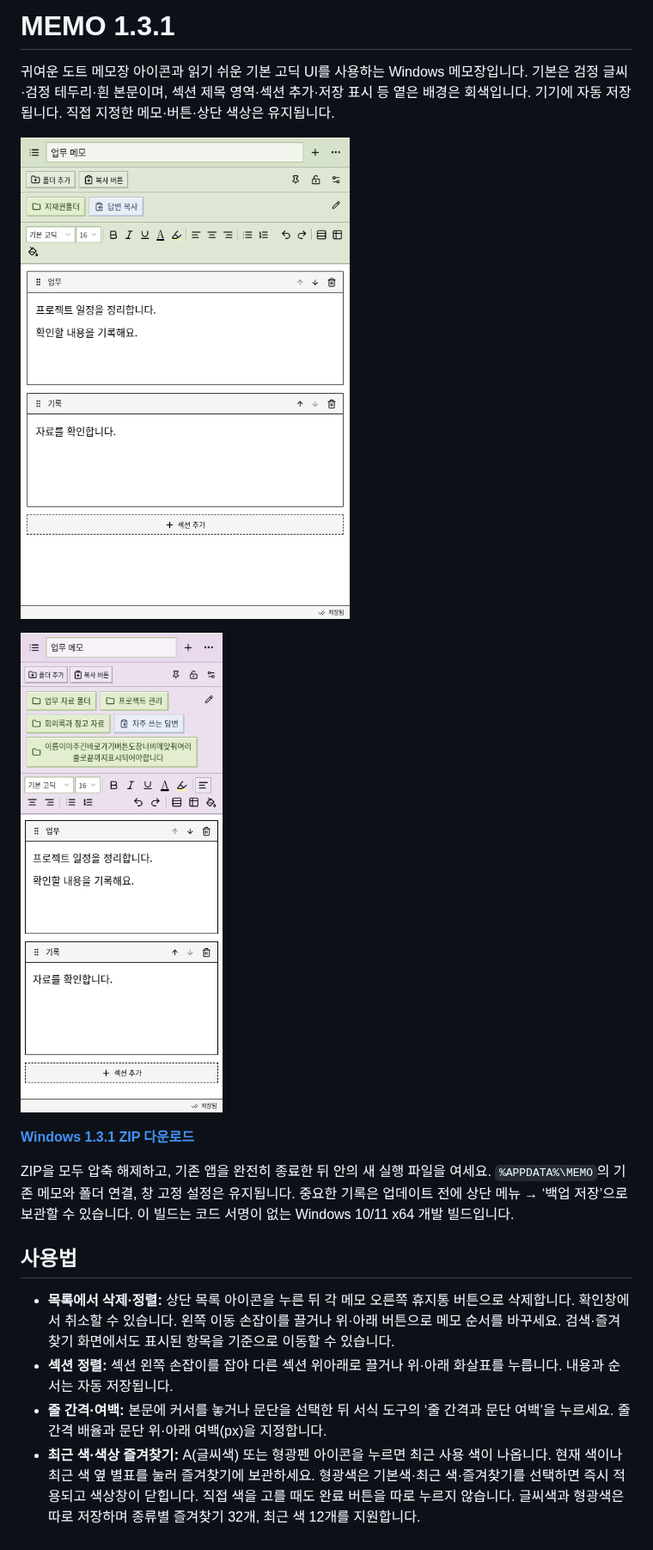
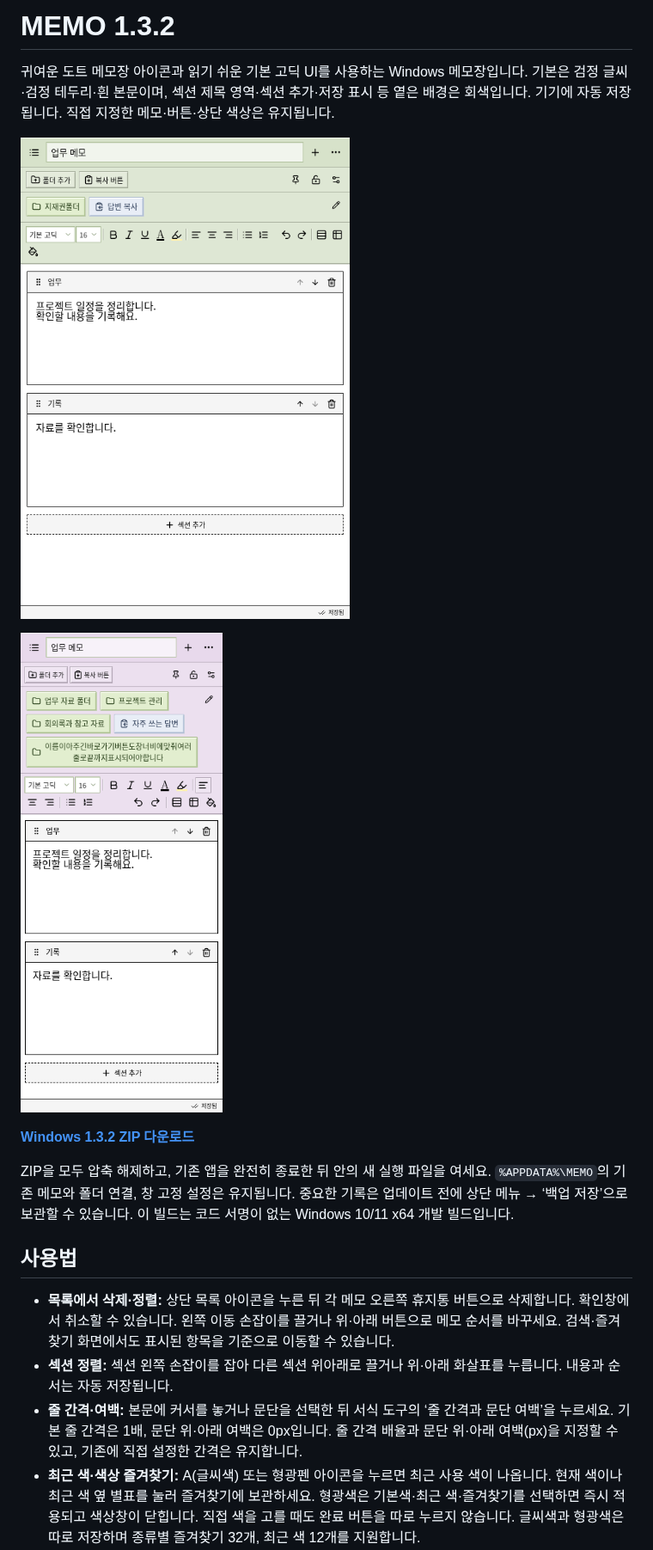
Before and after one commit to leejiwon921215-star/MEMO, a Markdown page: README.md, the part around one of its changes. Shown at 86% size. Drawn GitHub-style; pictures changed too: docs/preview.png, docs/wrapped-preview.png.

Commit message:
Default memo text to single line spacing and zero paragraph margins

```diff
--- a/README.md
+++ b/README.md
@@ -1,4 +1,4 @@
-# MEMO 1.3.1
+# MEMO 1.3.2
 
 귀여운 도트 메모장 아이콘과 읽기 쉬운 기본 고딕 UI를 사용하는 Windows 메모장입니다. 기본은 검정 글씨·검정 테두리·흰 본문이며, 섹션 제목 영역·섹션 추가·저장 표시 등 옅은 배경은 회색입니다. 기기에 자동 저장됩니다. 직접 지정한 메모·버튼·상단 색상은 유지됩니다.
 
@@ -6,7 +6,7 @@
 
 ![좁은 창에서 줄바꿈되는 바로가기와 상단 색상](docs/wrapped-preview.png)
 
-**[Windows 1.3.1 ZIP 다운로드](https://github.com/leejiwon921215-star/MEMO/raw/refs/heads/downloads/MEMO-Windows-1.3.1.zip)**
+**[Windows 1.3.2 ZIP 다운로드](https://github.com/leejiwon921215-star/MEMO/raw/refs/heads/downloads/MEMO-Windows-1.3.2.zip)**
 
 ZIP을 모두 압축 해제하고, 기존 앱을 완전히 종료한 뒤 안의 새 실행 파일을 여세요. `%APPDATA%\MEMO`의 기존 메모와 폴더 연결, 창 고정 설정은 유지됩니다. 중요한 기록은 업데이트 전에 상단 메뉴 → ‘백업 저장’으로 보관할 수 있습니다. 이 빌드는 코드 서명이 없는 Windows 10/11 x64 개발 빌드입니다.
 
@@ -14,7 +14,7 @@ ZIP을 모두 압축 해제하고, 기존 앱을 완전히 종료한 뒤 안의
 
 - **목록에서 삭제·정렬:** 상단 목록 아이콘을 누른 뒤 각 메모 오른쪽 휴지통 버튼으로 삭제합니다. 확인창에서 취소할 수 있습니다. 왼쪽 이동 손잡이를 끌거나 위·아래 버튼으로 메모 순서를 바꾸세요. 검색·즐겨찾기 화면에서도 표시된 항목을 기준으로 이동할 수 있습니다.
 - **섹션 정렬:** 섹션 왼쪽 손잡이를 잡아 다른 섹션 위아래로 끌거나 위·아래 화살표를 누릅니다. 내용과 순서는 자동 저장됩니다.
-- **줄 간격·여백:** 본문에 커서를 놓거나 문단을 선택한 뒤 서식 도구의 ‘줄 간격과 문단 여백’을 누르세요. 줄 간격 배율과 문단 위·아래 여백(px)을 지정합니다.
+- **줄 간격·여백:** 본문에 커서를 놓거나 문단을 선택한 뒤 서식 도구의 ‘줄 간격과 문단 여백’을 누르세요. 기본 줄 간격은 1배, 문단 위·아래 여백은 0px입니다. 줄 간격 배율과 문단 위·아래 여백(px)을 지정할 수 있고, 기존에 직접 설정한 간격은 유지합니다.
 - **최근 색·색상 즐겨찾기:** A(글씨색) 또는 형광펜 아이콘을 누르면 최근 사용 색이 나옵니다. 현재 색이나 최근 색 옆 별표를 눌러 즐겨찾기에 보관하세요. 형광색은 기본색·최근 색·즐겨찾기를 선택하면 즉시 적용되고 색상창이 닫힙니다. 직접 색을 고를 때도 완료 버튼을 따로 누르지 않습니다. 글씨색과 형광색은 따로 저장하며 종류별 즐겨찾기 32개, 최근 색 12개를 지원합니다.
 - **표:** 서식 도구의 표 아이콘 → 행·열 수 선택 → ‘표 넣기’. 표 안을 클릭하면 행 추가·열 추가·행 삭제·열 삭제·표 삭제 버튼이 나옵니다. 삭제 시 확인창이 나타나고 열 너비도 드래그로 조절할 수 있습니다.
 - **버튼 색상:** 바로가기 관리에서 버튼을 수정할 때 ‘버튼 배경색’을 고르세요. 본문에 넣은 폴더·복사 버튼은 오른쪽 클릭으로 수정할 수 있습니다. ‘버튼 기본색’으로 되돌릴 수 있습니다.
```
Also changed, not shown: other parts of README.md (+2 -2 lines), 7 other files.
